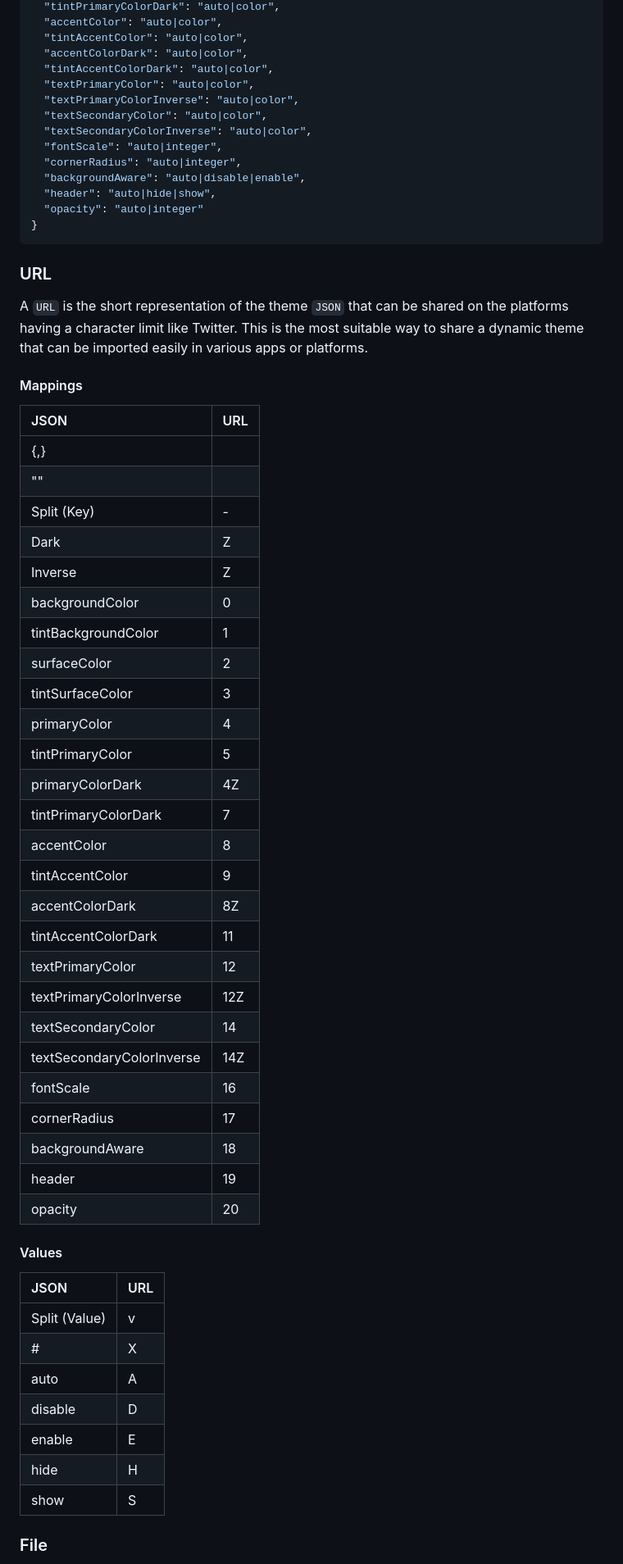
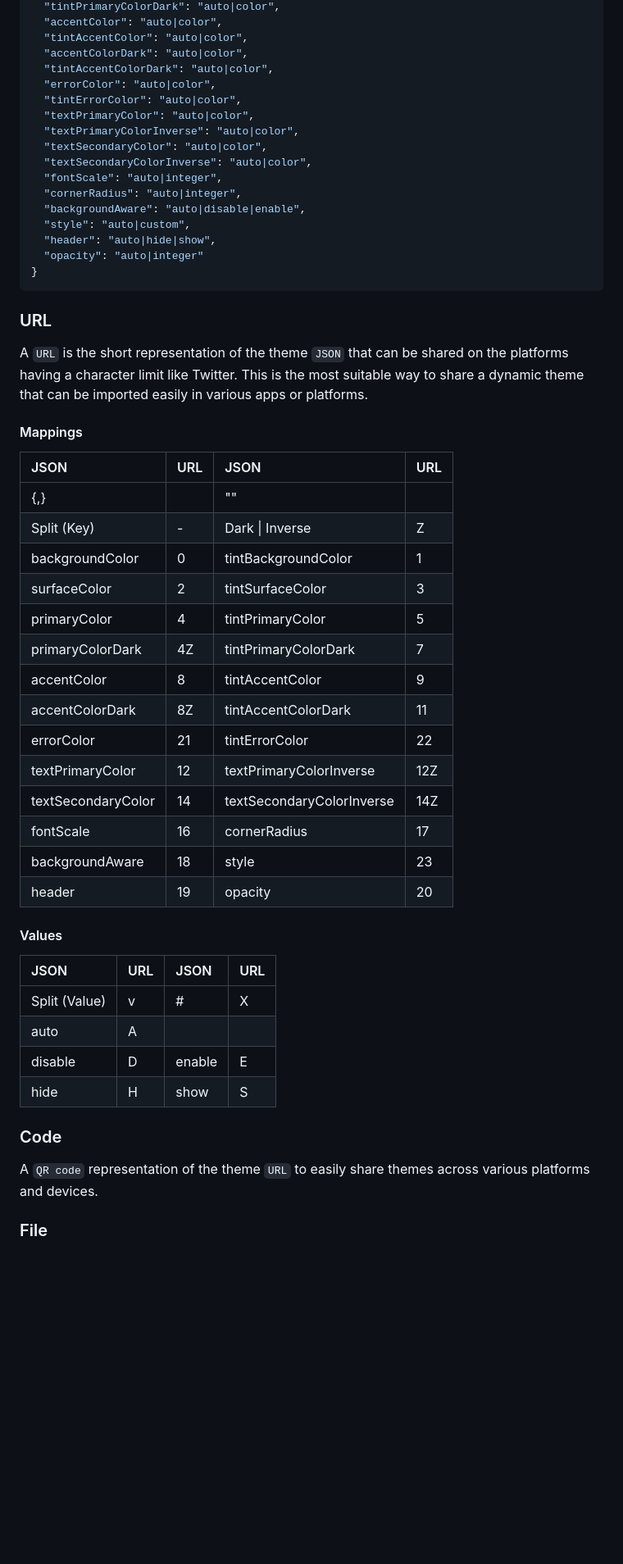
Before and after one commit to pranavpandey/dynamic-theme, a Markdown page: README.md, the part around the change printed below. Shown: that part at 82% size. Rendered like a GitHub page; blank space fills up the shorter version.

```diff
--- a/README.md
+++ b/README.md
@@ -76,6 +79,8 @@ A `JSON` is the original format for the dynamic theme that provides cross-app fu
   "tintAccentColor": "auto|color",
   "accentColorDark": "auto|color",
   "tintAccentColorDark": "auto|color",
+  "errorColor": "auto|color",
+  "tintErrorColor": "auto|color",
   "textPrimaryColor": "auto|color",
   "textPrimaryColorInverse": "auto|color",
   "textSecondaryColor": "auto|color",
@@ -83,6 +88,7 @@ A `JSON` is the original format for the dynamic theme that provides cross-app fu
   "fontScale": "auto|integer",
   "cornerRadius": "auto|integer",
   "backgroundAware": "auto|disable|enable",
+  "style": "auto|custom",
   "header": "auto|hide|show",
   "opacity": "auto|integer"
 }
@@ -96,46 +102,36 @@ can be imported easily in various apps or platforms.
 
 #### Mappings
 
-| JSON                      | URL |
-| :------------------------ | --- |
-| {,}                       |     |
-| ""                        |     |
-| Split (Key)               | -   |
-| Dark                      | Z   |
-| Inverse                   | Z   |
-| backgroundColor           | 0   |
-| tintBackgroundColor       | 1   |
-| surfaceColor              | 2   |
-| tintSurfaceColor          | 3   |
-| primaryColor              | 4   |
-| tintPrimaryColor          | 5   |
-| primaryColorDark          | 4Z  |
-| tintPrimaryColorDark      | 7   |
-| accentColor               | 8   |
-| tintAccentColor           | 9   |
-| accentColorDark           | 8Z  |
-| tintAccentColorDark       | 11  |
-| textPrimaryColor          | 12  |
-| textPrimaryColorInverse   | 12Z |
-| textSecondaryColor        | 14  |
-| textSecondaryColorInverse | 14Z |
-| fontScale                 | 16  |
-| cornerRadius              | 17  |
-| backgroundAware           | 18  |
-| header                    | 19  |
-| opacity                   | 20  |
+| JSON               | URL | JSON                      | URL |
+| :----------------- | --- | :------------------------ | --- |
+| {,}                |     | ""                        |     |
+| Split (Key)        | -   | Dark \| Inverse           | Z   |
+| backgroundColor    | 0   | tintBackgroundColor       | 1   |
+| surfaceColor       | 2   | tintSurfaceColor          | 3   |
+| primaryColor       | 4   | tintPrimaryColor          | 5   |
+| primaryColorDark   | 4Z  | tintPrimaryColorDark      | 7   |
+| accentColor        | 8   | tintAccentColor           | 9   |
+| accentColorDark    | 8Z  | tintAccentColorDark       | 11  |
+| errorColor         | 21  | tintErrorColor            | 22  |
+| textPrimaryColor   | 12  | textPrimaryColorInverse   | 12Z |
+| textSecondaryColor | 14  | textSecondaryColorInverse | 14Z |
+| fontScale          | 16  | cornerRadius              | 17  |
+| backgroundAware    | 18  | style                     | 23  |
+| header             | 19  | opacity                   | 20  |
 
 #### Values
 
-| JSON          | URL |
-| :-------------| --- |
-| Split (Value) | v   |
-| #             | X   |
+| JSON          | URL | JSON   | URL |
+| :-------------| --- | :----- | --- |
+| Split (Value) | v   | #      | X   |
 | auto          | A   |
-| disable       | D   |
-| enable        | E   |
-| hide          | H   |
-| show          | S   |
+| disable       | D   | enable | E   |
+| hide          | H   | show   | S   |
+
+### Code
+
+A `QR code` representation of the theme `URL` to easily share themes across various platforms
+and devices.
 
 ### File
 
```
Also changed, not shown: other parts of README.md (+8 -5 lines), graphics/dynamic-theme-code.png (added), graphics/dynamic-theme-preview.png.
